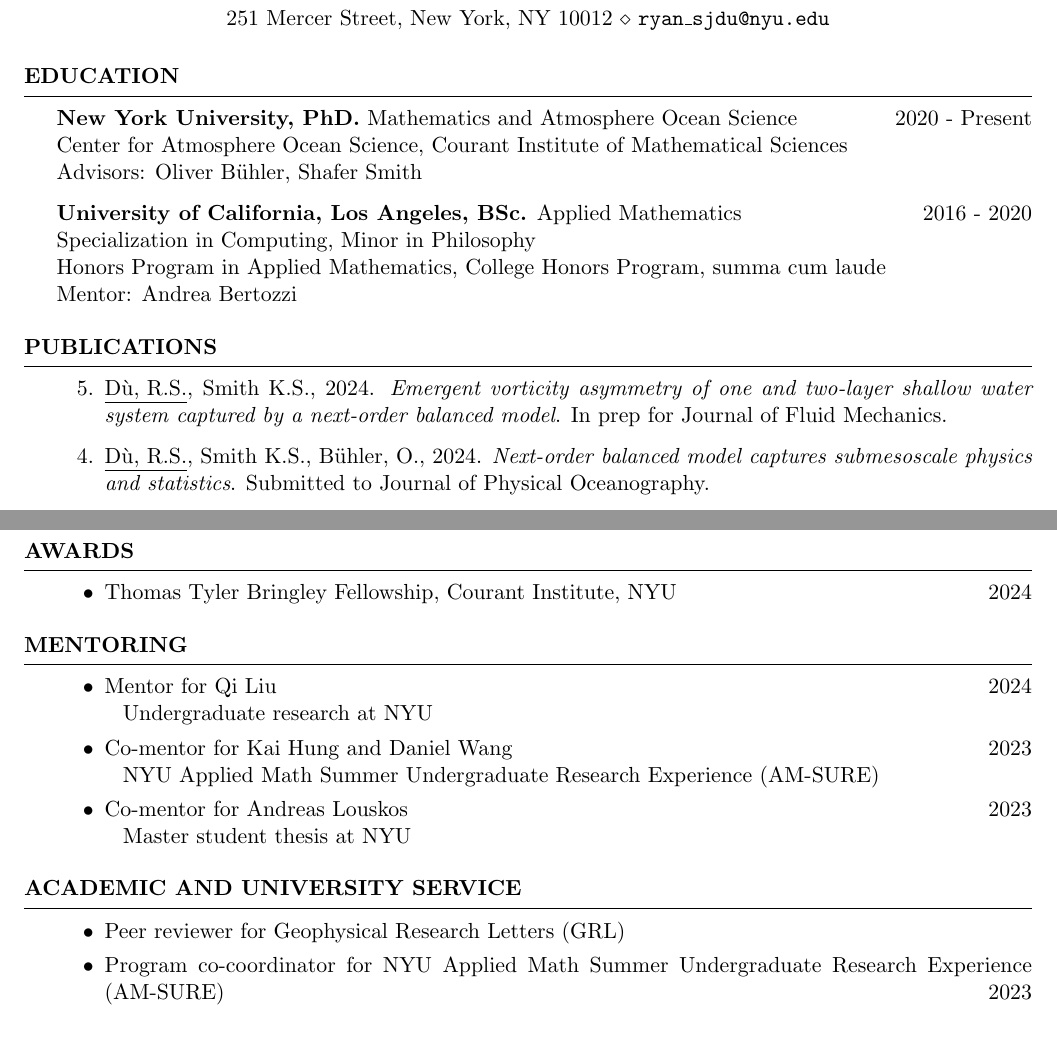
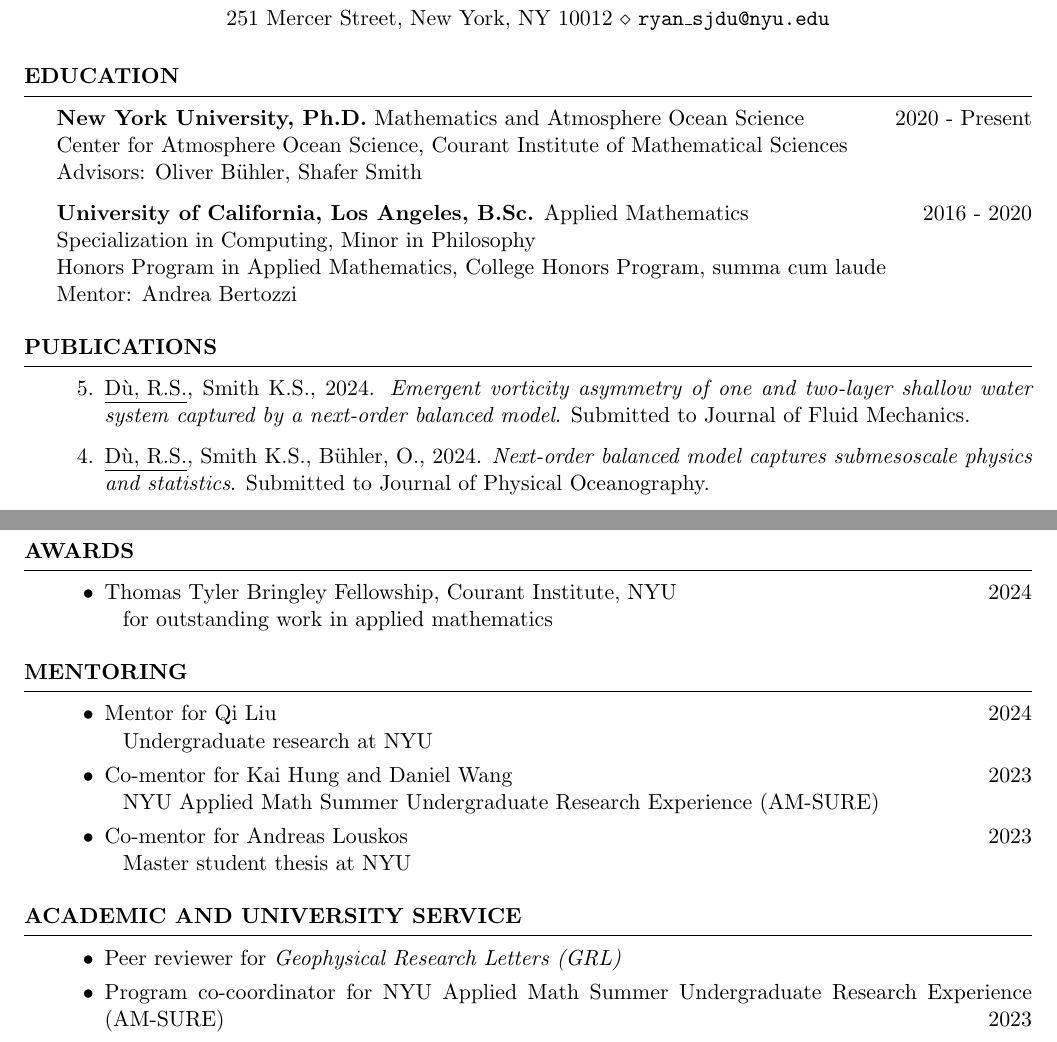
Before and after one commit to Empyreal092/RyanDu_CV, a LaTeX CV (CV_main.tex): two parts of pages 1 and 2 of 2, joined at a grey line, cut so that both start at the same text. Compiled offline with pdfLaTeX.

Commit message:
paper submitted

```diff
--- a/CV_main.tex
+++ b/CV_main.tex
@@ -37,11 +37,11 @@
 
 \begin{rSection}{Education}
 
-{\bf New York University, PhD.} Mathematics and Atmosphere Ocean Science \hfill {2020 - Present} \\
+{\bf New York University, Ph.D.} Mathematics and Atmosphere Ocean Science \hfill {2020 - Present} \\
 Center for Atmosphere Ocean Science, Courant Institute of Mathematical Sciences\\
 Advisors: Oliver B\"uhler, Shafer Smith
 
-{\bf University of California, Los Angeles, BSc.} Applied Mathematics \hfill {2016 - 2020} \\
+{\bf University of California, Los Angeles, B.Sc.} Applied Mathematics \hfill {2016 - 2020} \\
 Specialization in Computing, Minor in Philosophy\\
 Honors Program in Applied Mathematics, College Honors Program, summa cum laude\\
 Mentor: Andrea Bertozzi
@@ -55,7 +55,7 @@ Mentor: Andrea Bertozzi
 \begin{rSection}{Publications}
 %{\bf Refereed}
 \begin{etaremune}
-    \item \underline{D\`u, R.S.}, Smith K.S., 2024. \textit{Emergent vorticity asymmetry of one and two-layer shallow water system captured by a next-order balanced model}. In prep for Journal of Fluid Mechanics.
+    \item \underline{D\`u, R.S.}, Smith K.S., 2024. \textit{Emergent vorticity asymmetry of one and two-layer shallow water system captured by a next-order balanced model}. Submitted to Journal of Fluid Mechanics.
     \item \underline{D\`u, R.S.}, Smith K.S., Bühler, O., 2024. \textit{Next-order balanced model captures submesoscale physics and statistics}. Submitted to Journal of Physical Oceanography.
     \item \underline{D\`u, R.S.}, B\"uhler, O., 2023. \textit{The Impact of Frequency Bandwidth on a One-Dimensional Model for Dispersive Wave Turbulence}. J Nonlinear Sci 33, 81.
     \item \underline{Du, R.S.}, Liu, L., Ng, S., Sambandam, S., Hernandez Adame, B., Perez, H., Ha, K., Falcon, C., de Rutte, J., Di Carlo, D., Bertozzi, A.L., 2021. \textit{Statistical energy minimization theory for systems of drop-carrier particles}. Phys. Rev. E 104, 015109.
@@ -120,7 +120,8 @@ Mentor: Andrea Bertozzi
 
 \begin{rSection}{Awards}
 \begin{itemize}
-    \item Thomas Tyler Bringley Fellowship, Courant Institute, NYU \hfill 2024
+    \item Thomas Tyler Bringley Fellowship, Courant Institute, NYU \hfill 2024\\
+    $\left.\;\right.$ for outstanding work in applied mathematics
 \end{itemize}
 \end{rSection}
 
@@ -141,7 +142,7 @@ Mentor: Andrea Bertozzi
 \begin{rSection}{ACADEMIC AND UNIVERSITY SERVICE}
 \begin{itemize}
     \itemsep -0.3em
-    \item Peer reviewer for Geophysical Research Letters (GRL)
+    \item Peer reviewer for \textit{Geophysical Research Letters (GRL)}
     \item Program co-coordinator for NYU Applied Math Summer Undergraduate Research Experience (AM-SURE) \hfill 2023
     \item Faculty adviser for the Mathematical Contest in Modeling (MCM) \hfill 2023-2024
     \item Member of the committee on reviewing the results of the Courant PhD. student survey \hfill 2024
```
Also changed, not shown: RyanDu_CV.pdf.
